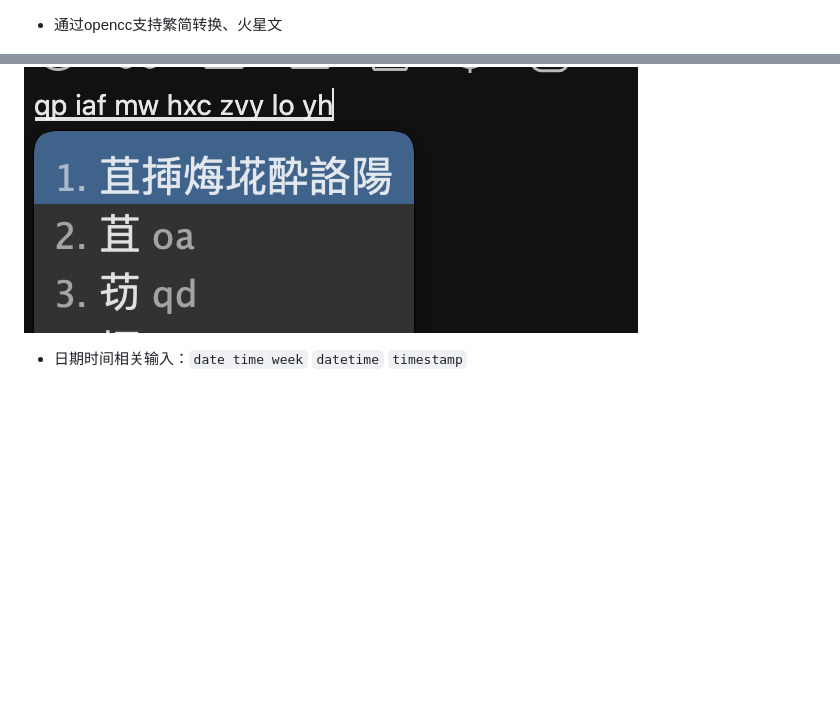
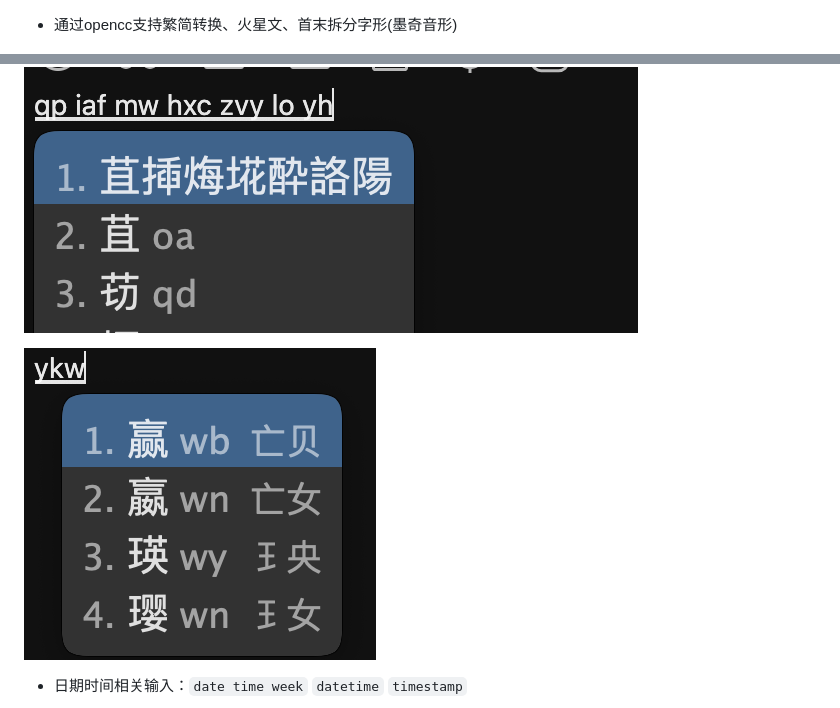
Before and after one commit to gaboolic/rime-shuangpin-fuzhuma, a Markdown page: README.md, 2 parts joined by grey strips. GitHub-like rendering; pictures changed too: readmeimg/shoumo-chai.png (added); blank space fills up the shorter version.

Commit message:
墨奇码增加显示拆分首尾字形的开关

```diff
--- a/README.md
+++ b/README.md
@@ -55,11 +55,13 @@
 
 ![仓颉](readmeimg/cangjie5.png)
 
-- 通过opencc支持繁简转换、火星文
+- 通过opencc支持繁简转换、火星文、首末拆分字形(墨奇音形)
 
 ![繁体](readmeimg/fantizi.png)
 
 ![火星文](readmeimg/huoxingwen.png)
+
+![拆分](readmeimg/shoumo-chai.png)
 
 - 日期时间相关输入：`date time week` `datetime` `timestamp`
 
```
Also changed, not shown: 3 other files.
